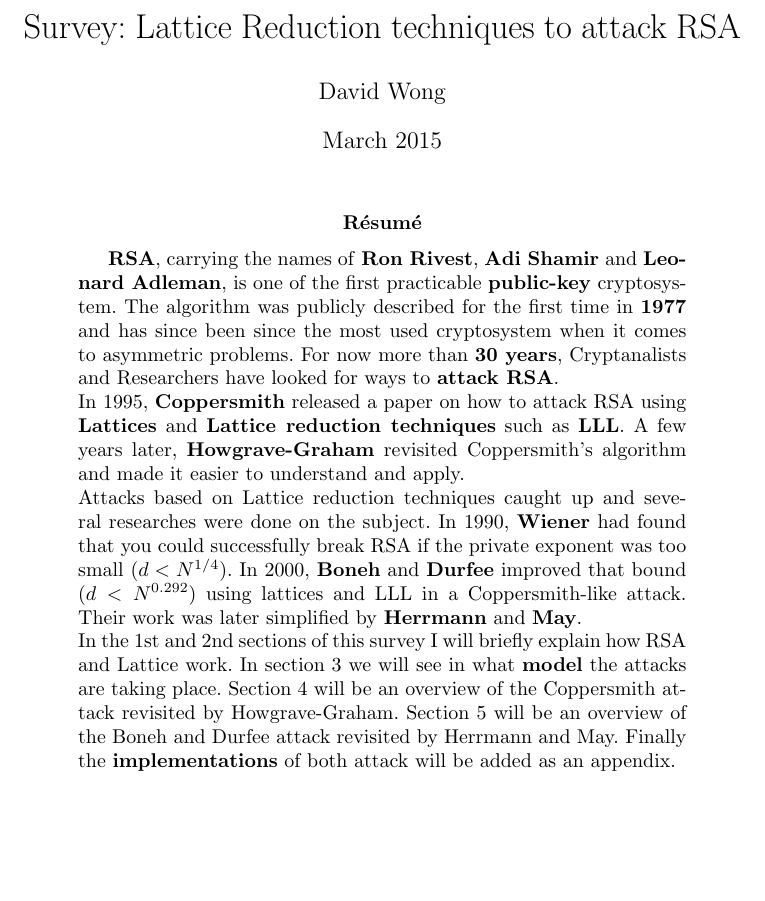
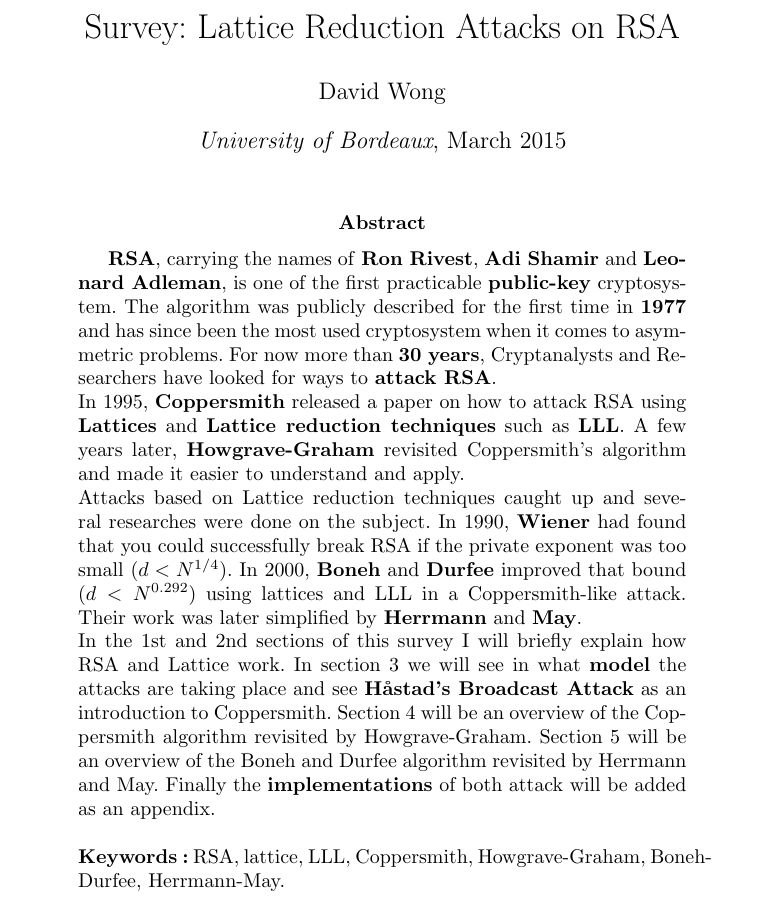
Before and after one commit to mimoo/RSA-and-LLL-attacks, a LaTeX paper (rapport.tex): part of page 1 of 15, cut so that both start at the same text, the shorter picture padded with empty space. Compiled offline with pdfLaTeX.

Commit message:
redid intro

```diff
--- a/rapport.tex
+++ b/rapport.tex
@@ -10,25 +10,30 @@
 \setlength{\parindent}{0pt} % no identation
 
 %
-\title{Survey: Lattice Reduction techniques to attack RSA}
+\title{Survey: Lattice Reduction Attacks on RSA}
 \author{David Wong}
-\date{March 2015}
+\date{\emph{University of Bordeaux}, March 2015}
 
 %
 \newtheorem{definition}{Definition}
 \newtheorem{property}{Property}
 \newtheorem{theorem}{Theorem}
 
+%
 
 \begin{document}
 
 \maketitle
 
+\renewcommand{\abstractname}{Abstract}
 \begin{abstract}
-\textbf{RSA}, carrying the names of \textbf{Ron Rivest}, \textbf{Adi Shamir} and \textbf{Leonard Adleman}, is one of the first practicable \textbf{public-key} cryptosystem. The algorithm was publicly described for the first time in \textbf{1977} and has since been since the most used cryptosystem when it comes to asymmetric problems. For now more than \textbf{30 years}, Cryptanalists and Researchers have looked for ways to \textbf{attack RSA}.\\
+\textbf{RSA}, carrying the names of \textbf{Ron Rivest}, \textbf{Adi Shamir} and \textbf{Leonard Adleman}, is one of the first practicable \textbf{public-key} cryptosystem. The algorithm was publicly described for the first time in \textbf{1977} and has since been the most used cryptosystem when it comes to asymmetric problems. For now more than \textbf{30 years}, Cryptanalysts and Researchers have looked for ways to \textbf{attack RSA}.\\
 In 1995, \textbf{Coppersmith} released a paper on how to attack RSA using \textbf{Lattices} and \textbf{Lattice reduction techniques} such as \textbf{LLL}. A few years later, \textbf{Howgrave-Graham} revisited Coppersmith's algorithm and made it easier to understand and apply.\\
 Attacks based on Lattice reduction techniques caught up and several researches were done on the subject. In 1990, \textbf{Wiener} had found that you could successfully break RSA if the private exponent was too small ($d<N^{1/4}$). In 2000, \textbf{Boneh} and \textbf{Durfee} improved that bound ($d<N^{0.292}$) using lattices and LLL in a Coppersmith-like attack. Their work was later simplified by \textbf{Herrmann} and \textbf{May}.\\
-In the 1st and 2nd sections of this survey I will briefly explain how RSA and Lattice work. In section 3 we will see in what \textbf{model} the attacks are taking place. Section 4 will be an overview of the Coppersmith attack revisited by Howgrave-Graham. Section 5 will be an overview of the Boneh and Durfee attack revisited by Herrmann and May. Finally the \textbf{implementations} of both attack will be added as an appendix.
+In the 1st and 2nd sections of this survey I will briefly explain how RSA and Lattice work. In section 3 we will see in what \textbf{model} the attacks are taking place and see \textbf{Håstad's Broadcast Attack} as an introduction to Coppersmith. Section 4 will be an overview of the Coppersmith algorithm revisited by Howgrave-Graham. Section 5 will be an overview of the Boneh and Durfee algorithm revisited by Herrmann and May. Finally the \textbf{implementations} of both attack will be added as an appendix.\\
+\\
+\textbf{Keywords:} RSA, lattice, LLL, Coppersmith, Howgrave-Graham, Boneh-Durfee, Herrmann-May.
+
 \end{abstract}
 
 \newpage
```
Also changed, not shown: rapport.pdf, rapport.tex (2 more changed lines).
